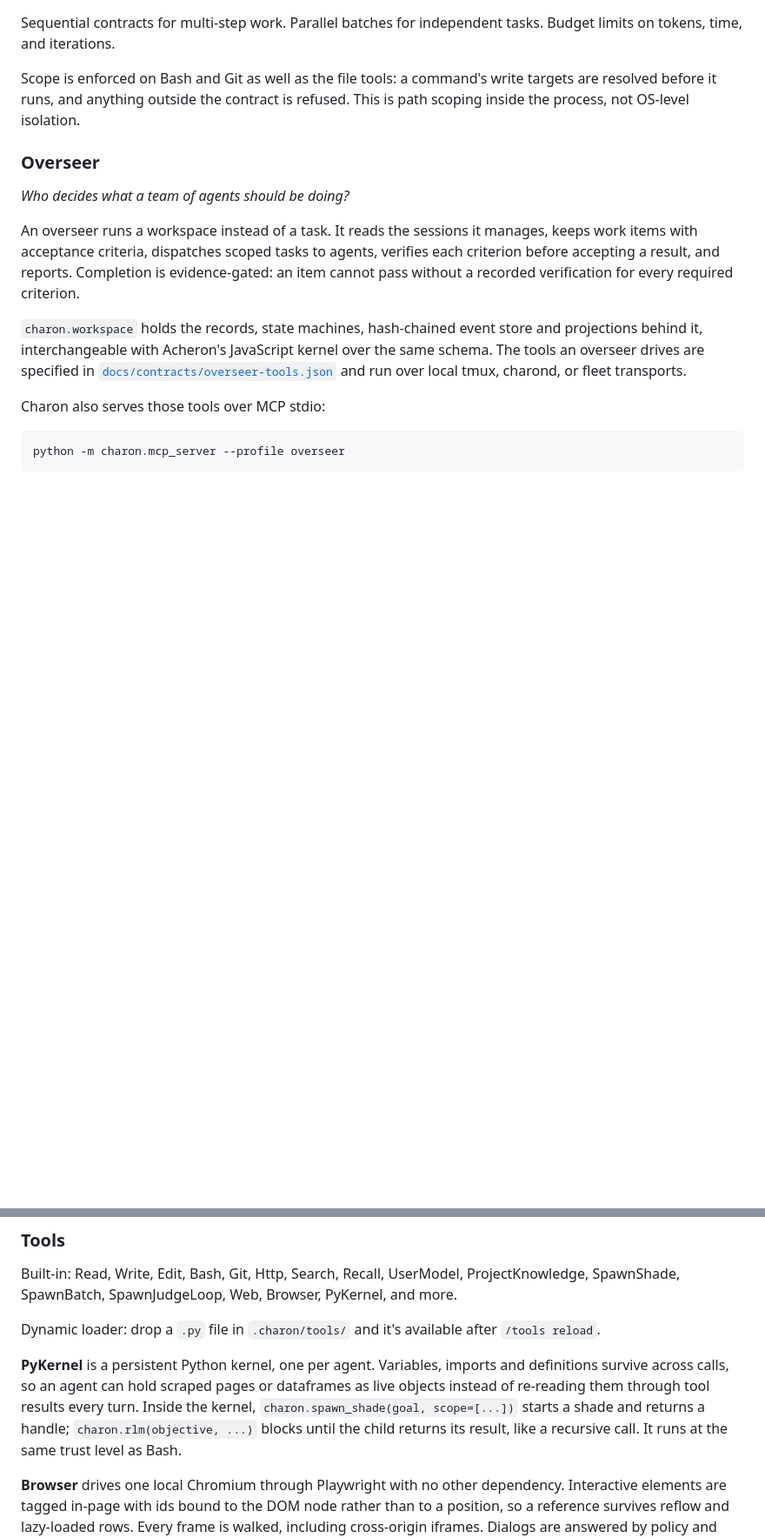
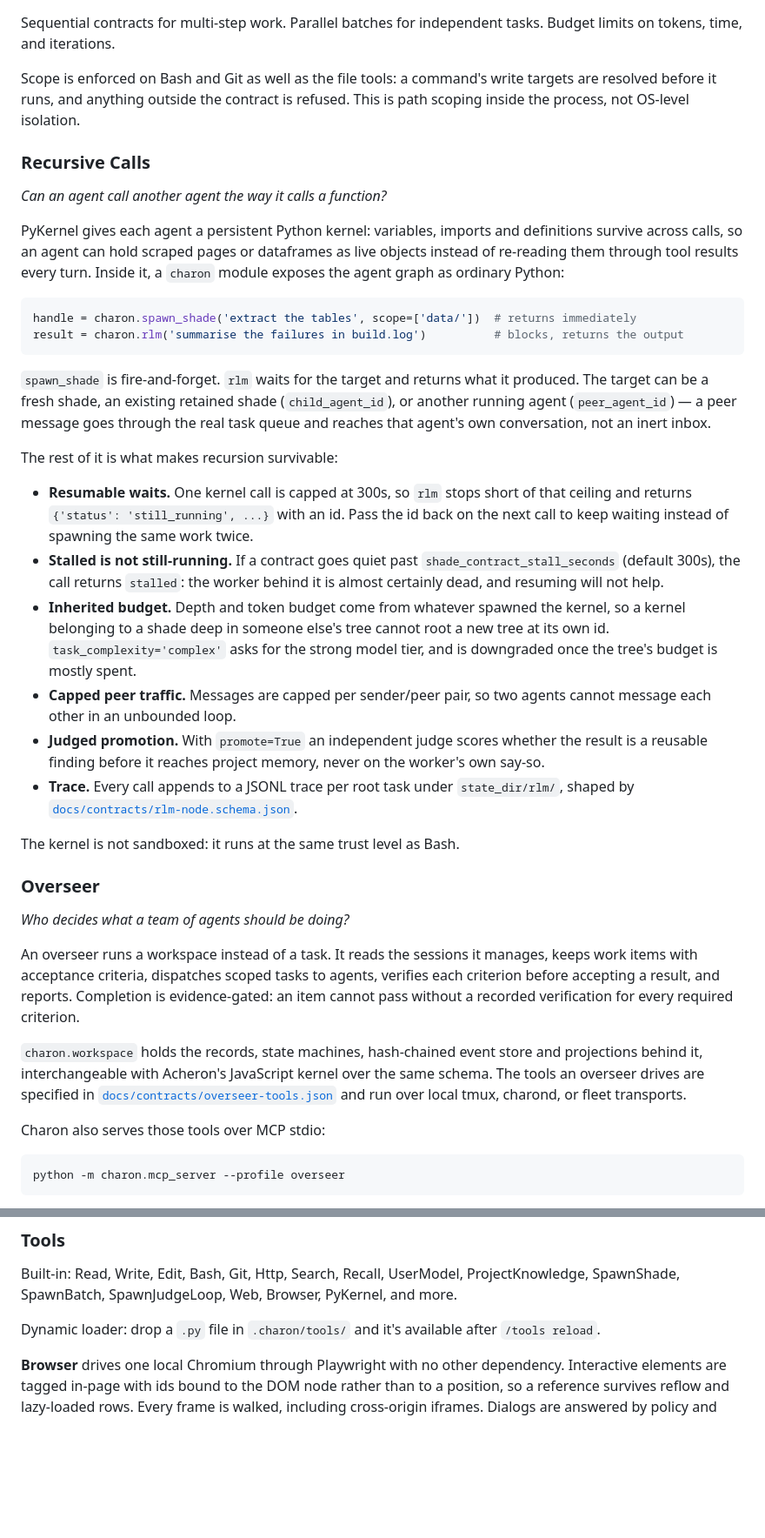
Before and after one commit to DanielSuncost/charon, a Markdown page: README.md, 2 parts joined by grey strips. Shown at 87% size. GitHub-like rendering; blank space fills up the shorter version.

Commit message:
readme: document the recursive-call primitive in PyKernel
The kernel's charon.spawn_shade / charon.rlm pair is how an agent calls
another agent as a function, and it had one sentence. Covers the three target
kinds, resumable waits, stalled contracts, inherited depth and token budget,
peer message caps, judged promotion into memory, and the per-root JSONL trace.

````diff
--- a/README.md
+++ b/README.md
@@ -147,6 +147,51 @@ independent tasks. Budget limits on tokens, time, and iterations.
 Scope is enforced on Bash and Git as well as the file tools: a command's
 write targets are resolved before it runs, and anything outside the contract
 is refused. This is path scoping inside the process, not OS-level isolation.
+
+### Recursive Calls
+
+*Can an agent call another agent the way it calls a function?*
+
+PyKernel gives each agent a persistent Python kernel: variables, imports and
+definitions survive across calls, so an agent can hold scraped pages or
+dataframes as live objects instead of re-reading them through tool results
+every turn. Inside it, a `charon` module exposes the agent graph as ordinary
+Python:
+
+```python
+handle = charon.spawn_shade('extract the tables', scope=['data/'])  # returns immediately
+result = charon.rlm('summarise the failures in build.log')          # blocks, returns the output
+```
+
+`spawn_shade` is fire-and-forget. `rlm` waits for the target and returns what
+it produced. The target can be a fresh shade, an existing retained shade
+(`child_agent_id`), or another running agent (`peer_agent_id`) — a peer
+message goes through the real task queue and reaches that agent's own
+conversation, not an inert inbox.
+
+The rest of it is what makes recursion survivable:
+
+- **Resumable waits.** One kernel call is capped at 300s, so `rlm` stops short
+  of that ceiling and returns `{'status': 'still_running', ...}` with an id.
+  Pass the id back on the next call to keep waiting instead of spawning the
+  same work twice.
+- **Stalled is not still-running.** If a contract goes quiet past
+  `shade_contract_stall_seconds` (default 300s), the call returns `stalled`:
+  the worker behind it is almost certainly dead, and resuming will not help.
+- **Inherited budget.** Depth and token budget come from whatever spawned the
+  kernel, so a kernel belonging to a shade deep in someone else's tree cannot
+  root a new tree at its own id. `task_complexity='complex'` asks for the
+  strong model tier, and is downgraded once the tree's budget is mostly spent.
+- **Capped peer traffic.** Messages are capped per sender/peer pair, so two
+  agents cannot message each other in an unbounded loop.
+- **Judged promotion.** With `promote=True` an independent judge scores
+  whether the result is a reusable finding before it reaches project memory,
+  never on the worker's own say-so.
+- **Trace.** Every call appends to a JSONL trace per root task under
+  `state_dir/rlm/`, shaped by
+  [`docs/contracts/rlm-node.schema.json`](docs/contracts/rlm-node.schema.json).
+
+The kernel is not sandboxed: it runs at the same trust level as Bash.
 
 ### Overseer
 
@@ -397,14 +442,6 @@ Web, Browser, PyKernel, and more.
 Dynamic loader: drop a `.py` file in `.charon/tools/` and it's
 available after `/tools reload`.
 
-**PyKernel** is a persistent Python kernel, one per agent. Variables,
-imports and definitions survive across calls, so an agent can hold scraped
-pages or dataframes as live objects instead of re-reading them through tool
-results every turn. Inside the kernel, `charon.spawn_shade(goal, scope=[...])`
-starts a shade and returns a handle; `charon.rlm(objective, ...)` blocks until
-the child returns its result, like a recursive call. It runs at the same trust
-level as Bash.
-
 **Browser** drives one local Chromium through Playwright with no other
 dependency. Interactive elements are tagged in-page with ids bound to the DOM
 node rather than to a position, so a reference survives reflow and
````
